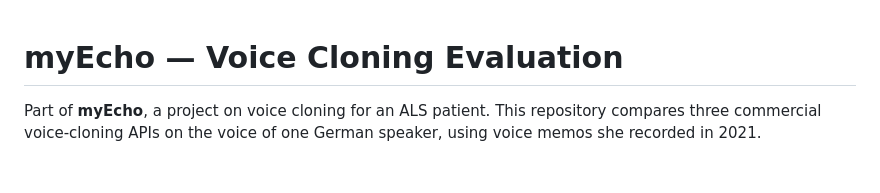
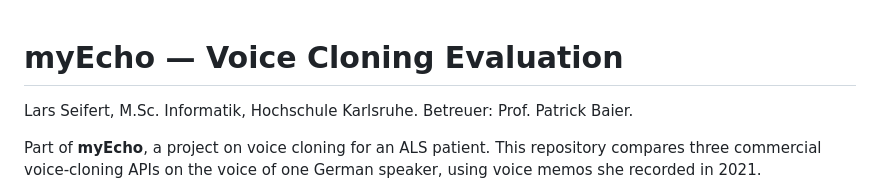
Before and after one commit to seiferla/als-voice-cloning-evaluation, a Markdown page: README.md, the part around the change. GitHub-like rendering; blank space fills up the shorter version.

Commit message:
Add author and supervisor to README

```diff
--- a/README.md
+++ b/README.md
@@ -1,4 +1,6 @@
 # myEcho — Voice Cloning Evaluation
+
+Lars Seifert, M.Sc. Informatik, Hochschule Karlsruhe. Betreuer: Prof. Patrick Baier.
 
 Part of **myEcho**, a project on voice cloning for an ALS patient. This
 repository compares three commercial voice-cloning APIs on the voice of one
```
